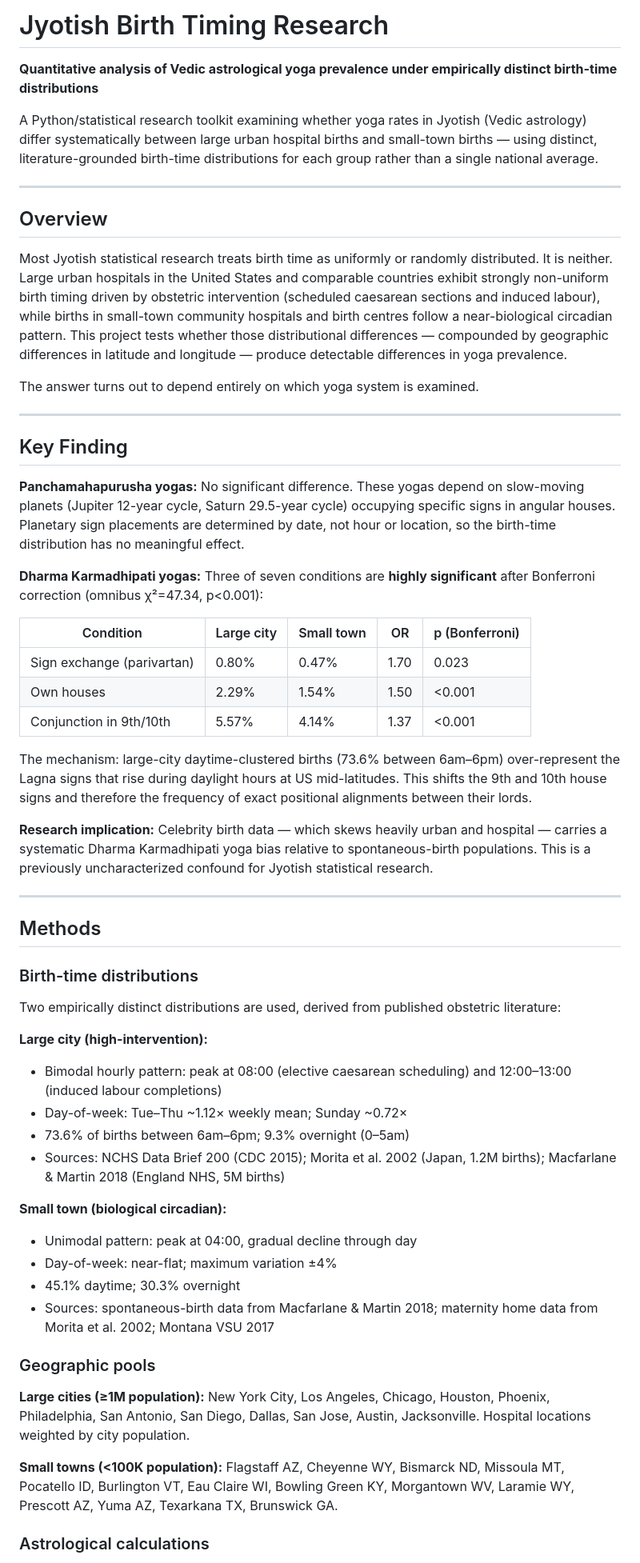
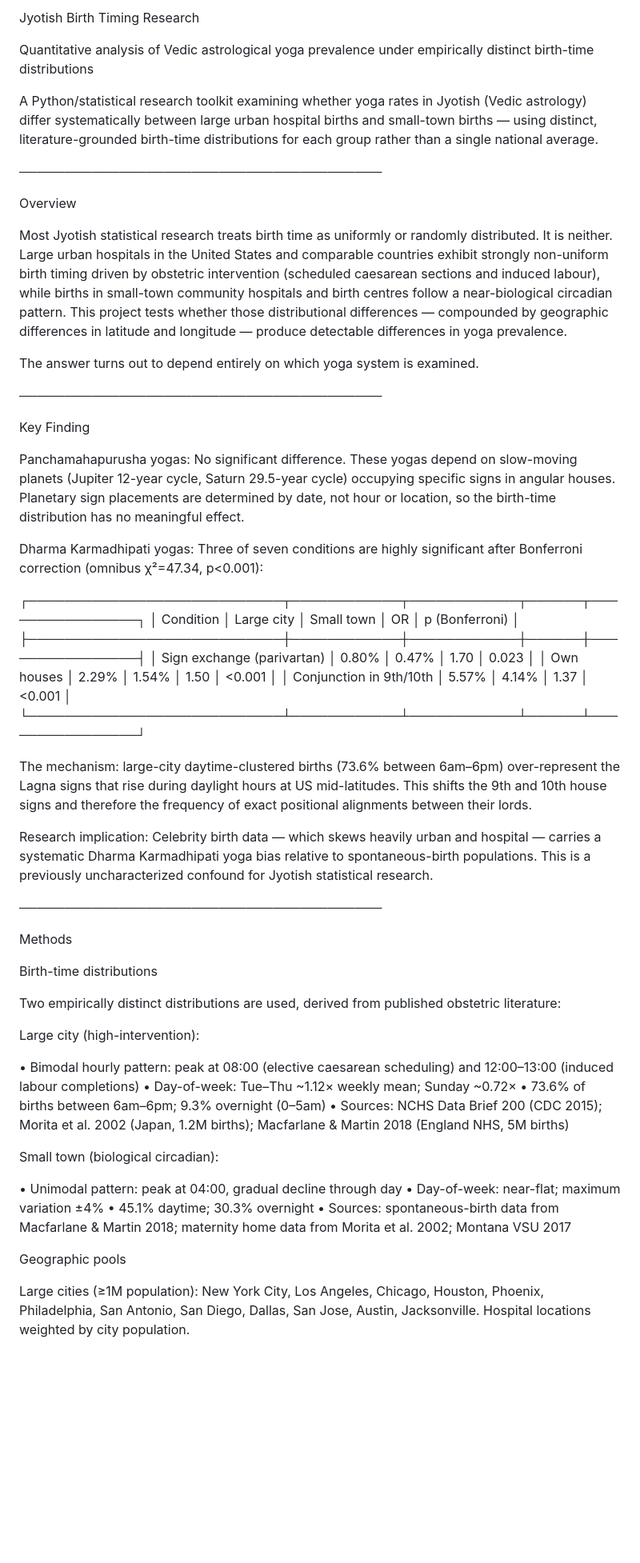
Before and after one commit to renayo/big_city_dka, a Markdown page: README.md, the part around one of its changes. Shown at 80% size. Drawn GitHub-style; blank space fills up the shorter version.

Commit message:
Revise README for improved clarity and structure
Updated the README.md for clarity and formatting improvements.

```diff
--- a/README.md
+++ b/README.md
@@ -1,60 +1,61 @@
-# Jyotish Birth Timing Research
+Jyotish Birth Timing Research
 
-**Quantitative analysis of Vedic astrological yoga prevalence under empirically distinct birth-time distributions**
+Quantitative analysis of Vedic astrological yoga prevalence under empirically distinct birth-time distributions
 
 A Python/statistical research toolkit examining whether yoga rates in Jyotish (Vedic astrology) differ systematically between large urban hospital births and small-town births — using distinct, literature-grounded birth-time distributions for each group rather than a single national average.
 
----
+────────────────────────────────────────
 
-## Overview
+Overview
 
 Most Jyotish statistical research treats birth time as uniformly or randomly distributed. It is neither. Large urban hospitals in the United States and comparable countries exhibit strongly non-uniform birth timing driven by obstetric intervention (scheduled caesarean sections and induced labour), while births in small-town community hospitals and birth centres follow a near-biological circadian pattern. This project tests whether those distributional differences — compounded by geographic differences in latitude and longitude — produce detectable differences in yoga prevalence.
 
 The answer turns out to depend entirely on which yoga system is examined.
 
----
+────────────────────────────────────────
 
-## Key Finding
+Key Finding
 
-**Panchamahapurusha yogas:** No significant difference. These yogas depend on slow-moving planets (Jupiter 12-year cycle, Saturn 29.5-year cycle) occupying specific signs in angular houses. Planetary sign placements are determined by date, not hour or location, so the birth-time distribution has no meaningful effect.
+Panchamahapurusha yogas: No significant difference. These yogas depend on slow-moving planets (Jupiter 12-year cycle, Saturn 29.5-year cycle) occupying specific signs in angular houses. Planetary sign placements are determined by date, not hour or location, so the birth-time distribution has no meaningful effect.
 
-**Dharma Karmadhipati yogas:** Three of seven conditions are **highly significant** after Bonferroni correction (omnibus χ²=47.34, p<0.001):
+Dharma Karmadhipati yogas: Three of seven conditions are highly significant after Bonferroni correction (omnibus χ²=47.34, p<0.001):
 
-| Condition | Large city | Small town | OR | p (Bonferroni) |
-|---|---|---|---|---|
-| Sign exchange (parivartan) | 0.80% | 0.47% | 1.70 | 0.023 |
-| Own houses | 2.29% | 1.54% | 1.50 | <0.001 |
-| Conjunction in 9th/10th | 5.57% | 4.14% | 1.37 | <0.001 |
+┌────────────────────────────┬────────────┬────────────┬──────┬────────────────┐
+│ Condition                  │ Large city │ Small town │ OR   │ p (Bonferroni) │
+├────────────────────────────┼────────────┼────────────┼──────┼────────────────┤
+│ Sign exchange (parivartan) │ 0.80%      │ 0.47%      │ 1.70 │ 0.023          │
+│ Own houses                 │ 2.29%      │ 1.54%      │ 1.50 │ <0.001         │
+│ Conjunction in 9th/10th    │ 5.57%      │ 4.14%      │ 1.37 │ <0.001         │
+└────────────────────────────┴────────────┴────────────┴──────┴────────────────┘
+
 
 The mechanism: large-city daytime-clustered births (73.6% between 6am–6pm) over-represent the Lagna signs that rise during daylight hours at US mid-latitudes. This shifts the 9th and 10th house signs and therefore the frequency of exact positional alignments between their lords.
 
-**Research implication:** Celebrity birth data — which skews heavily urban and hospital — carries a systematic Dharma Karmadhipati yoga bias relative to spontaneous-birth populations. This is a previously uncharacterized confound for Jyotish statistical research.
+Research implication: Celebrity birth data — which skews heavily urban and hospital — carries a systematic Dharma Karmadhipati yoga bias relative to spontaneous-birth populations. This is a previously uncharacterized confound for Jyotish statistical research.
 
----
+────────────────────────────────────────
 
-## Methods
+Methods
 
-### Birth-time distributions
+Birth-time distributions
 
 Two empirically distinct distributions are used, derived from published obstetric literature:
 
-**Large city (high-intervention):**
-- Bimodal hourly pattern: peak at 08:00 (elective caesarean scheduling) and 12:00–13:00 (induced labour completions)
-- Day-of-week: Tue–Thu ~1.12× weekly mean; Sunday ~0.72×
-- 73.6% of births between 6am–6pm; 9.3% overnight (0–5am)
-- Sources: NCHS Data Brief 200 (CDC 2015); Morita et al. 2002 (Japan, 1.2M births); Macfarlane & Martin 2018 (England NHS, 5M births)
+Large city (high-intervention):
 
-**Small town (biological circadian):**
-- Unimodal pattern: peak at 04:00, gradual decline through day
-- Day-of-week: near-flat; maximum variation ±4%
-- 45.1% daytime; 30.3% overnight
-- Sources: spontaneous-birth data from Macfarlane & Martin 2018; maternity home data from Morita et al. 2002; Montana VSU 2017
+•  Bimodal hourly pattern: peak at 08:00 (elective caesarean scheduling) and 12:00–13:00 (induced labour completions)
+•  Day-of-week: Tue–Thu ~1.12× weekly mean; Sunday ~0.72×
+•  73.6% of births between 6am–6pm; 9.3% overnight (0–5am)
+•  Sources: NCHS Data Brief 200 (CDC 2015); Morita et al. 2002 (Japan, 1.2M births); Macfarlane & Martin 2018 (England NHS, 5M births)
 
-### Geographic pools
+Small town (biological circadian):
 
-**Large cities (≥1M population):** New York City, Los Angeles, Chicago, Houston, Phoenix, Philadelphia, San Antonio, San Diego, Dallas, San Jose, Austin, Jacksonville. Hospital locations weighted by city population.
+•  Unimodal pattern: peak at 04:00, gradual decline through day
+•  Day-of-week: near-flat; maximum variation ±4%
+•  45.1% daytime; 30.3% overnight
+•  Sources: spontaneous-birth data from Macfarlane & Martin 2018; maternity home data from Morita et al. 2002; Montana VSU 2017
 
-**Small towns (<100K population):** Flagstaff AZ, Cheyenne WY, Bismarck ND, Missoula MT, Pocatello ID, Burlington VT, Eau Claire WI, Bowling Green KY, Morgantown WV, Laramie WY, Prescott AZ, Yuma AZ, Texarkana TX, Brunswick GA.
+Geographic pools
 
-### Astrological calculations
+Large cities (≥1M population): New York City, Los Angeles, Chicago, Houston, Phoenix, Philadelphia, San Antonio, San Diego, Dallas, San Jose, Austin, Jacksonville. Hospital locations weighted by city population.
 
```
Also changed, not shown: other parts of README.md (+70 -58 lines).
